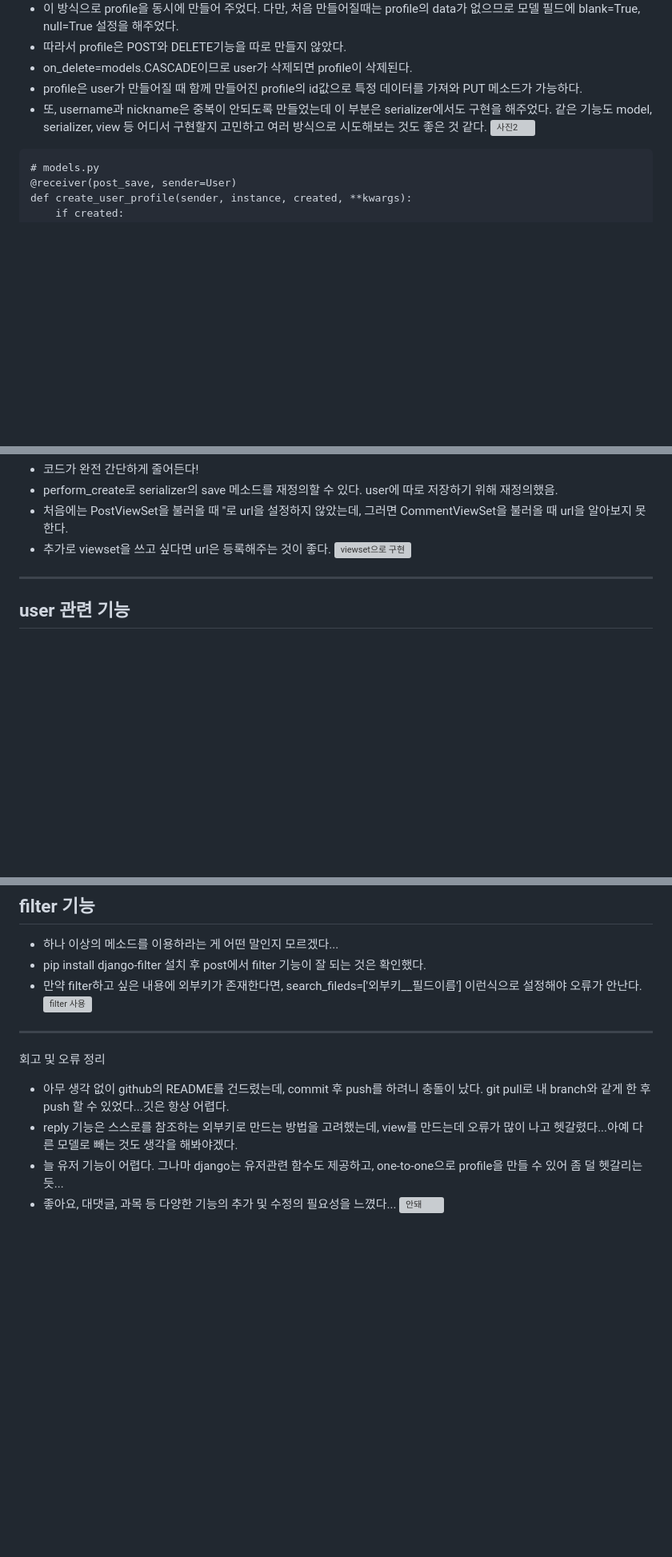
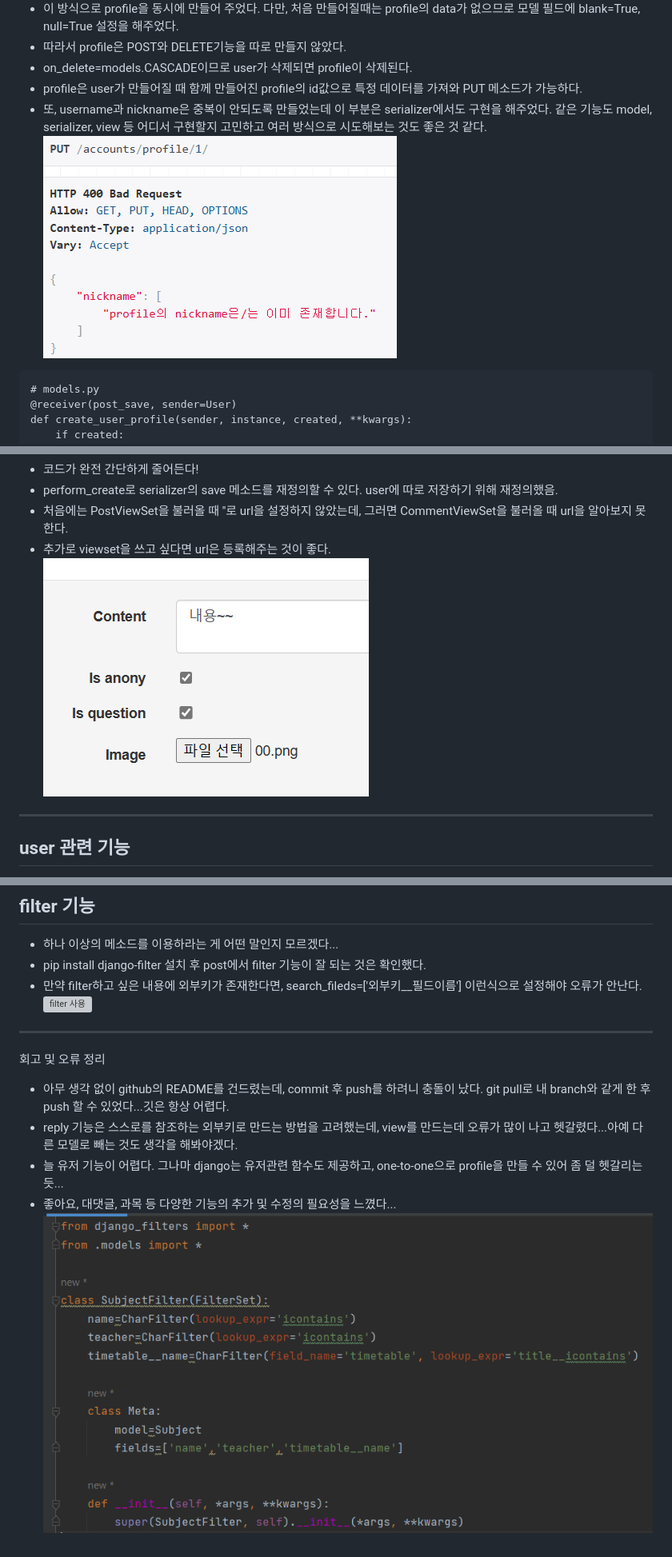
Before and after one commit to yumiiiiiii/django_rest_framework_17th, a Markdown page: README.md, 3 parts joined by grey strips. Shown: that part at 80% size. GitHub-like rendering; blank space fills up the shorter version; grey boxes are pictures that could not be loaded.

````diff
--- a/README.md
+++ b/README.md
@@ -185,7 +185,7 @@ class PostDetail(APIView):
 - on_delete=models.CASCADE이므로 user가 삭제되면 profile이 삭제된다.
 - profile은 user가 만들어질 때 함께 만들어진 profile의 id값으로 특정 데이터를 가져와 PUT 메소드가 가능하다.
 - 또, username과 nickname은 중복이 안되도록 만들었는데 이 부분은 serializer에서도 구현을 해주었다. 같은 기능도 model, serializer, view 등 어디서 구현할지 고민하고 여러 방식으로 시도해보는 것도 좋은 것 같다.
-![사진2](django_rest_framework_17th/images/55.png)
+![사진2](./images/55.png)
 
 ```
 # models.py
@@ -227,7 +227,7 @@ urlpatterns = [
 - perform_create로 serializer의 save 메소드를 재정의할 수 있다. user에 따로 저장하기 위해 재정의했음.
 - 처음에는 PostViewSet을 불러올 때 ''로 url을 설정하지 않았는데, 그러면 CommentViewSet을 불러올 때 url을 알아보지 못한다.
 - 추가로 viewset을 쓰고 싶다면 url은 등록해주는 것이 좋다.
-![viewset으로 구현](django_rest_framework_17th/images/66.png)
+![viewset으로 구현](./images/66.png)
 
 ---
 
@@ -252,4 +252,4 @@ urlpatterns = [
 - reply 기능은 스스로를 참조하는 외부키로 만드는 방법을 고려했는데, view를 만드는데 오류가 많이 나고 헷갈렸다...아예 다른 모델로 빼는 것도 생각을 해봐야겠다.
 - 늘 유저 기능이 어렵다. 그나마 django는 유저관련 함수도 제공하고, one-to-one으로 profile을 만들 수 있어 좀 덜 헷갈리는 듯...
 - 좋아요, 대댓글, 과목 등 다양한 기능의 추가 및 수정의 필요성을 느꼈다...
-![안돼](django_rest_framework_17th/images/99.png)
+![안돼](./images/99.png)
````
Also changed, not shown: other parts of README.md (+1 -1 lines).
